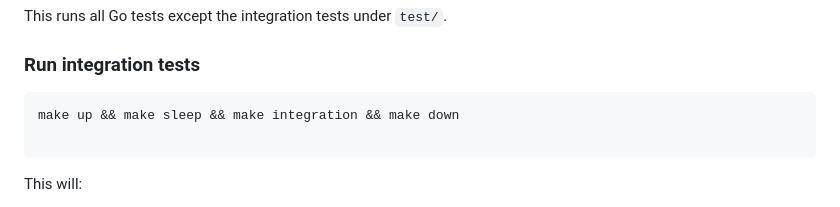
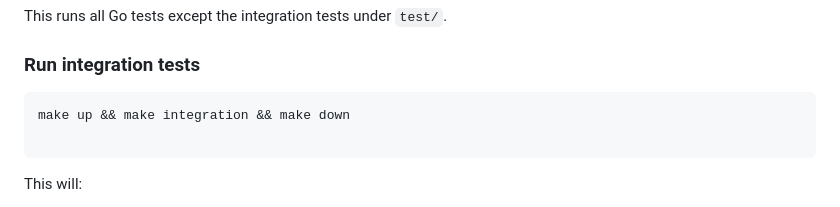
Before and after one commit to aniruddha-chakraborty/home24se-take-home-task, a Markdown page: README.md, the part around the change. Drawn GitHub-style.

Commit message:
fix: small typo fix

````diff
--- a/README.md
+++ b/README.md
@@ -42,7 +42,7 @@ This runs all Go tests except the integration tests under `test/`.
 ### Run integration tests
 
 ```bash
-make up && make sleep && make integration && make down
+make up && make integration && make down
 
 ```
 
````
